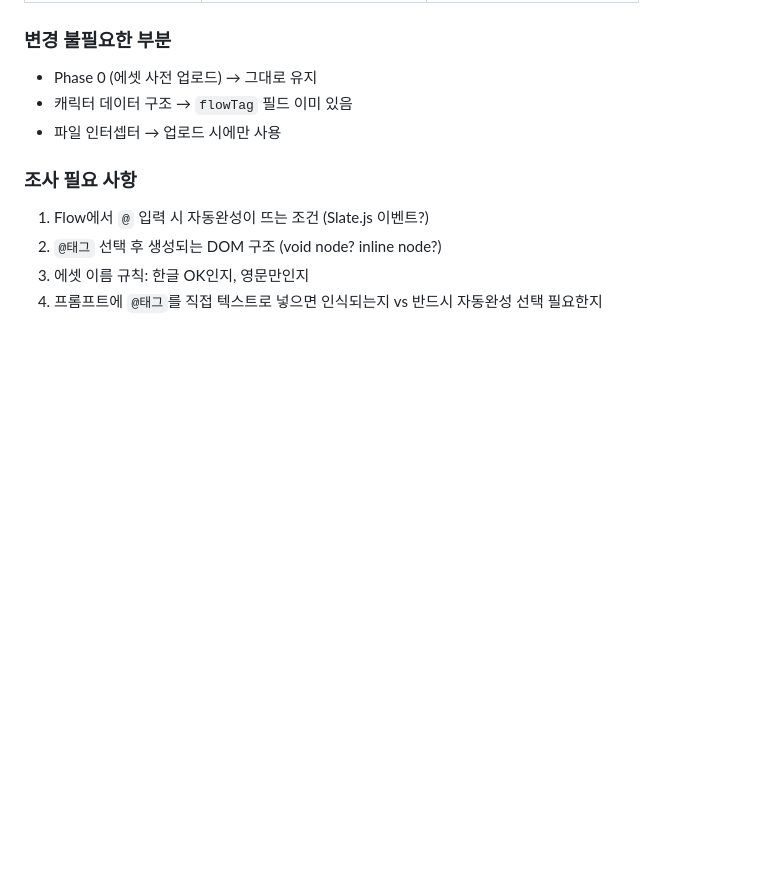
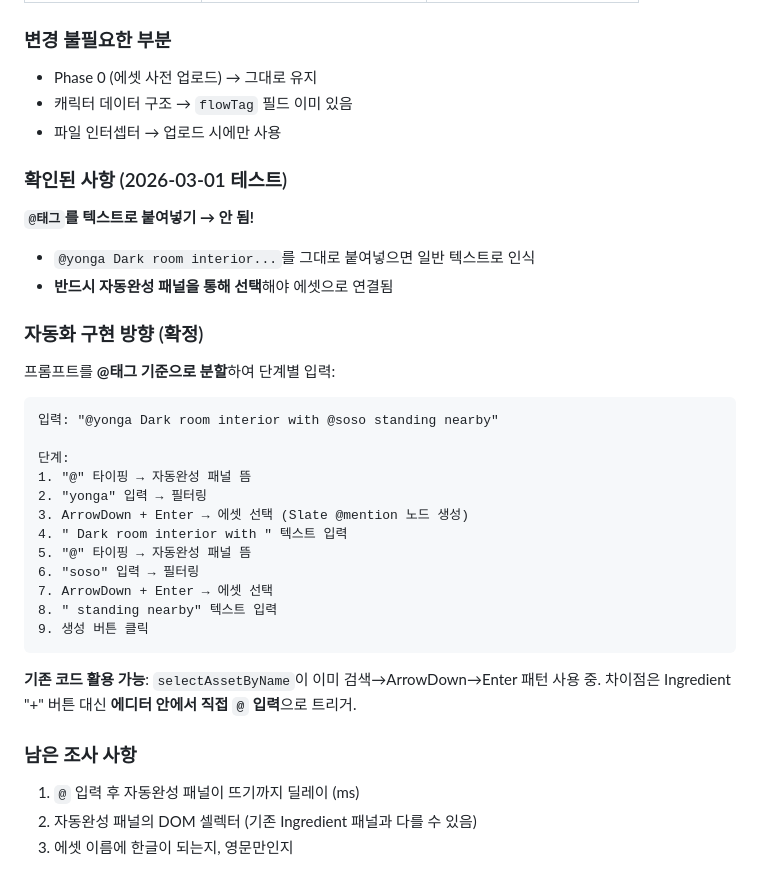
Before and after one commit to samueljeong/whisk-automator, a Markdown page: research_asset_tagging.md, the part around the change. Rendered like a GitHub page; blank space fills up the shorter version.

Commit message:
Auto-commit: research_asset_tagging.md

````diff
--- a/research_asset_tagging.md
+++ b/research_asset_tagging.md
@@ -90,8 +90,35 @@
 - 캐릭터 데이터 구조 → `flowTag` 필드 이미 있음
 - 파일 인터셉터 → 업로드 시에만 사용
 
-### 조사 필요 사항
-1. Flow에서 `@` 입력 시 자동완성이 뜨는 조건 (Slate.js 이벤트?)
-2. `@태그` 선택 후 생성되는 DOM 구조 (void node? inline node?)
-3. 에셋 이름 규칙: 한글 OK인지, 영문만인지
-4. 프롬프트에 `@태그`를 직접 텍스트로 넣으면 인식되는지 vs 반드시 자동완성 선택 필요한지
+### 확인된 사항 (2026-03-01 테스트)
+
+**`@태그`를 텍스트로 붙여넣기 → 안 됨!**
+- `@yonga Dark room interior...`를 그대로 붙여넣으면 일반 텍스트로 인식
+- **반드시 자동완성 패널을 통해 선택**해야 에셋으로 연결됨
+
+### 자동화 구현 방향 (확정)
+
+프롬프트를 **@태그 기준으로 분할**하여 단계별 입력:
+
+```
+입력: "@yonga Dark room interior with @soso standing nearby"
+
+단계:
+1. "@" 타이핑 → 자동완성 패널 뜸
+2. "yonga" 입력 → 필터링
+3. ArrowDown + Enter → 에셋 선택 (Slate @mention 노드 생성)
+4. " Dark room interior with " 텍스트 입력
+5. "@" 타이핑 → 자동완성 패널 뜸
+6. "soso" 입력 → 필터링
+7. ArrowDown + Enter → 에셋 선택
+8. " standing nearby" 텍스트 입력
+9. 생성 버튼 클릭
+```
+
+**기존 코드 활용 가능**: `selectAssetByName`이 이미 검색→ArrowDown→Enter 패턴 사용 중.
+차이점은 Ingredient "+" 버튼 대신 **에디터 안에서 직접 `@` 입력**으로 트리거.
+
+### 남은 조사 사항
+1. `@` 입력 후 자동완성 패널이 뜨기까지 딜레이 (ms)
+2. 자동완성 패널의 DOM 셀렉터 (기존 Ingredient 패널과 다를 수 있음)
+3. 에셋 이름에 한글이 되는지, 영문만인지
````
